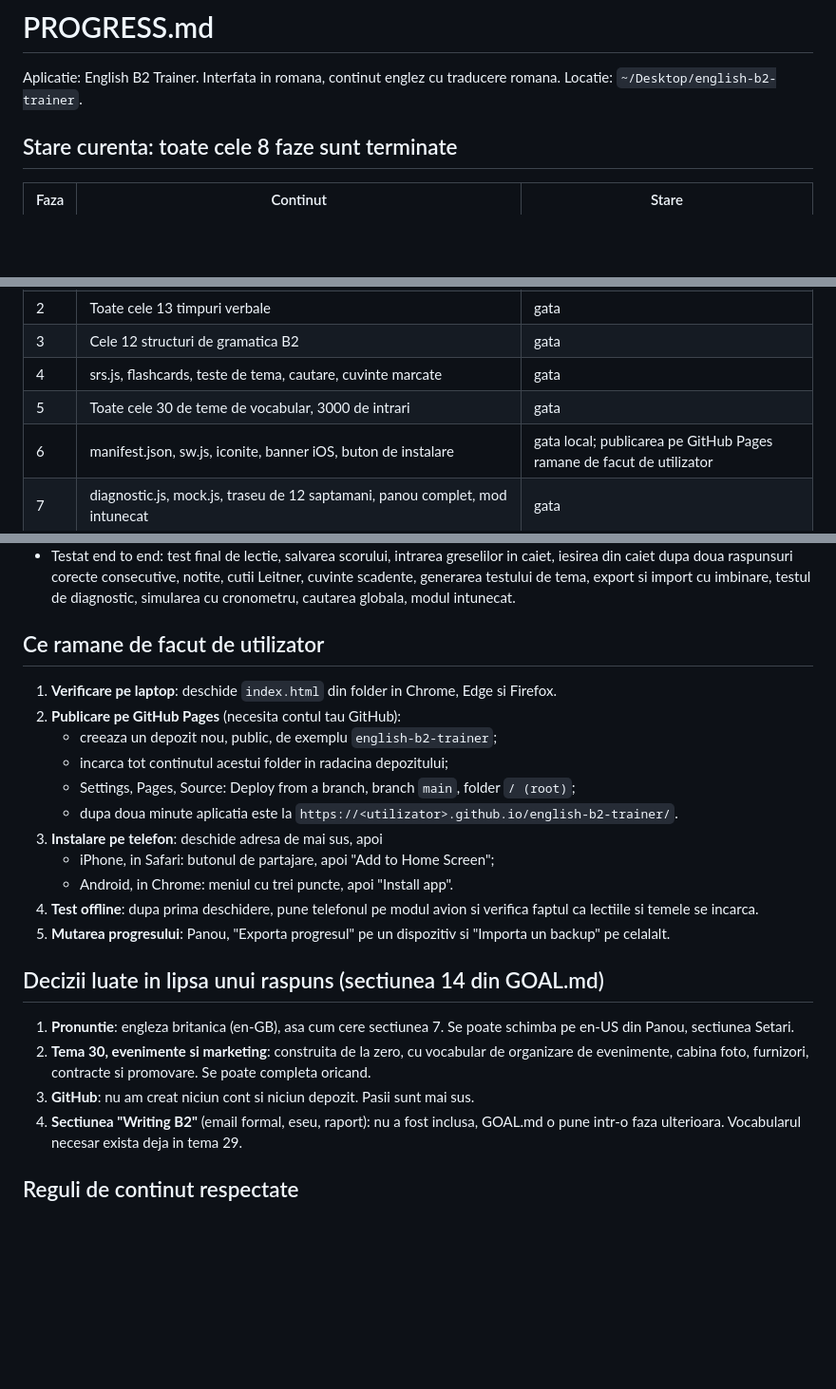
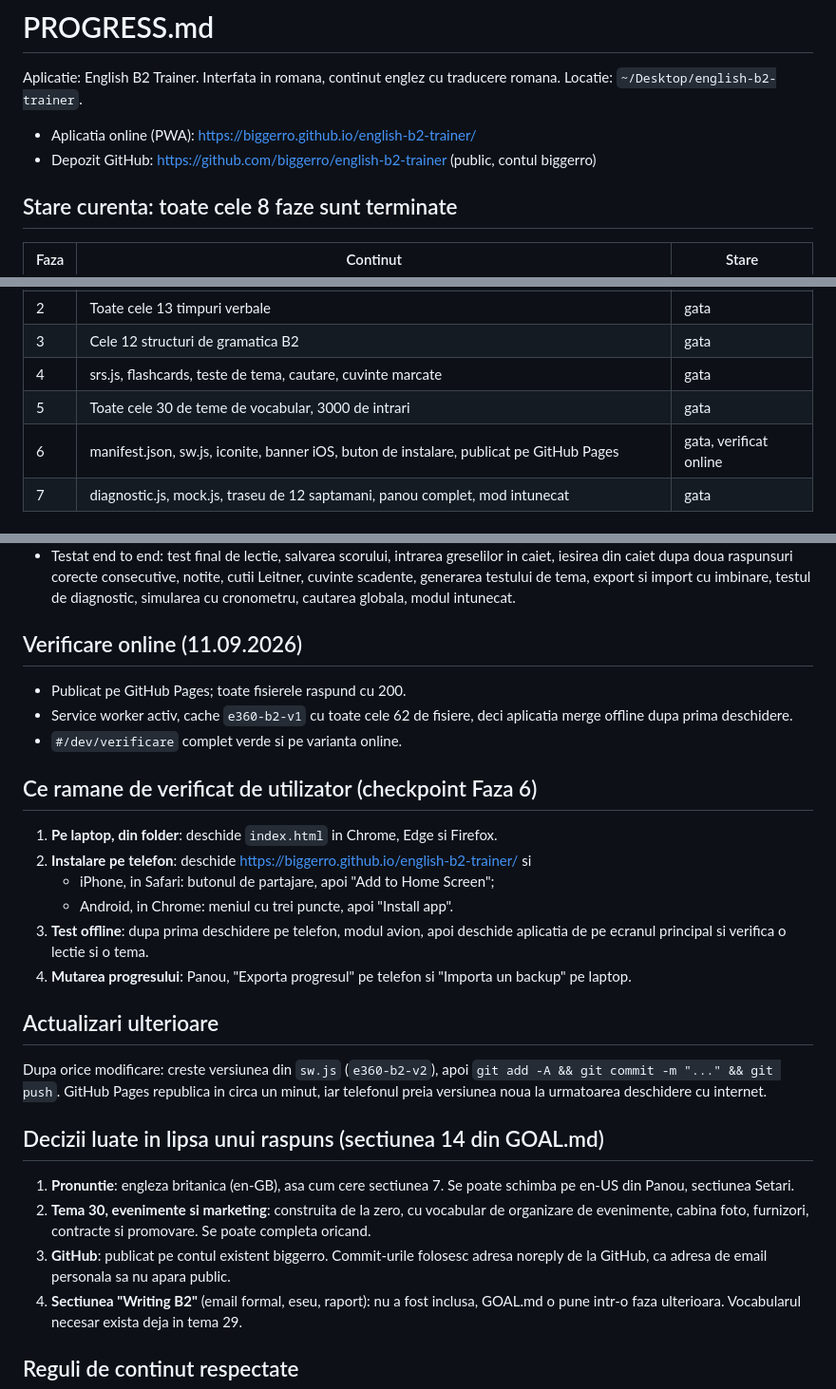
Before and after one commit to biggerro/english-b2-trainer, a Markdown page: PROGRESS.md, 3 parts joined by grey strips. Shown at 95% size. Drawn GitHub-style; blank space fills up the shorter version.

Commit message:
PROGRESS.md: aplicatia este publicata pe GitHub Pages
Faza 6 este verificata online: service worker activ, 62 de fisiere in cache,
pagina de verificare complet verde.

Co-Authored-By: Claude Opus 5 (1M context) <noreply@anthropic.com>

```diff
--- a/PROGRESS.md
+++ b/PROGRESS.md
@@ -2,6 +2,9 @@
 
 Aplicatie: English B2 Trainer. Interfata in romana, continut englez cu traducere romana.
 Locatie: `~/Desktop/english-b2-trainer`.
+
+- Aplicatia online (PWA): https://biggerro.github.io/english-b2-trainer/
+- Depozit GitHub: https://github.com/biggerro/english-b2-trainer (public, contul biggerro)
 
 ## Stare curenta: toate cele 8 faze sunt terminate
 
@@ -13,7 +16,7 @@ Locatie: `~/Desktop/english-b2-trainer`.
 | 3 | Cele 12 structuri de gramatica B2 | gata |
 | 4 | srs.js, flashcards, teste de tema, cautare, cuvinte marcate | gata |
 | 5 | Toate cele 30 de teme de vocabular, 3000 de intrari | gata |
-| 6 | manifest.json, sw.js, iconite, banner iOS, buton de instalare | gata local; publicarea pe GitHub Pages ramane de facut de utilizator |
+| 6 | manifest.json, sw.js, iconite, banner iOS, buton de instalare, publicat pe GitHub Pages | gata, verificat online |
 | 7 | diagnostic.js, mock.js, traseu de 12 saptamani, panou complet, mod intunecat | gata |
 
 ## Cifre
@@ -38,21 +41,28 @@ Locatie: `~/Desktop/english-b2-trainer`.
   scadente, generarea testului de tema, export si import cu imbinare, testul de diagnostic,
   simularea cu cronometru, cautarea globala, modul intunecat.
 
-## Ce ramane de facut de utilizator
+## Verificare online (11.09.2026)
 
-1. **Verificare pe laptop**: deschide `index.html` din folder in Chrome, Edge si Firefox.
-2. **Publicare pe GitHub Pages** (necesita contul tau GitHub):
-   - creeaza un depozit nou, public, de exemplu `english-b2-trainer`;
-   - incarca tot continutul acestui folder in radacina depozitului;
-   - Settings, Pages, Source: Deploy from a branch, branch `main`, folder `/ (root)`;
-   - dupa doua minute aplicatia este la `https://<utilizator>.github.io/english-b2-trainer/`.
-3. **Instalare pe telefon**: deschide adresa de mai sus, apoi
+- Publicat pe GitHub Pages; toate fisierele raspund cu 200.
+- Service worker activ, cache `e360-b2-v1` cu toate cele 62 de fisiere, deci aplicatia merge
+  offline dupa prima deschidere.
+- `#/dev/verificare` complet verde si pe varianta online.
+
+## Ce ramane de verificat de utilizator (checkpoint Faza 6)
+
+1. **Pe laptop, din folder**: deschide `index.html` in Chrome, Edge si Firefox.
+2. **Instalare pe telefon**: deschide https://biggerro.github.io/english-b2-trainer/ si
    - iPhone, in Safari: butonul de partajare, apoi "Add to Home Screen";
    - Android, in Chrome: meniul cu trei puncte, apoi "Install app".
-4. **Test offline**: dupa prima deschidere, pune telefonul pe modul avion si verifica faptul ca
-   lectiile si temele se incarca.
-5. **Mutarea progresului**: Panou, "Exporta progresul" pe un dispozitiv si "Importa un backup"
-   pe celalalt.
+3. **Test offline**: dupa prima deschidere pe telefon, modul avion, apoi deschide aplicatia de pe
+   ecranul principal si verifica o lectie si o tema.
+4. **Mutarea progresului**: Panou, "Exporta progresul" pe telefon si "Importa un backup" pe laptop.
+
+## Actualizari ulterioare
+
+Dupa orice modificare: creste versiunea din `sw.js` (`e360-b2-v2`), apoi
+`git add -A && git commit -m "..." && git push`. GitHub Pages republica in circa un minut, iar
+telefonul preia versiunea noua la urmatoarea deschidere cu internet.
 
 ## Decizii luate in lipsa unui raspuns (sectiunea 14 din GOAL.md)
 
@@ -60,7 +70,8 @@ Locatie: `~/Desktop/english-b2-trainer`.
    en-US din Panou, sectiunea Setari.
 2. **Tema 30, evenimente si marketing**: construita de la zero, cu vocabular de organizare de
    evenimente, cabina foto, furnizori, contracte si promovare. Se poate completa oricand.
-3. **GitHub**: nu am creat niciun cont si niciun depozit. Pasii sunt mai sus.
+3. **GitHub**: publicat pe contul existent biggerro. Commit-urile folosesc adresa noreply de la
+   GitHub, ca adresa de email personala sa nu apara public.
 4. **Sectiunea "Writing B2"** (email formal, eseu, raport): nu a fost inclusa, GOAL.md o pune
    intr-o faza ulterioara. Vocabularul necesar exista deja in tema 29.
 
```
